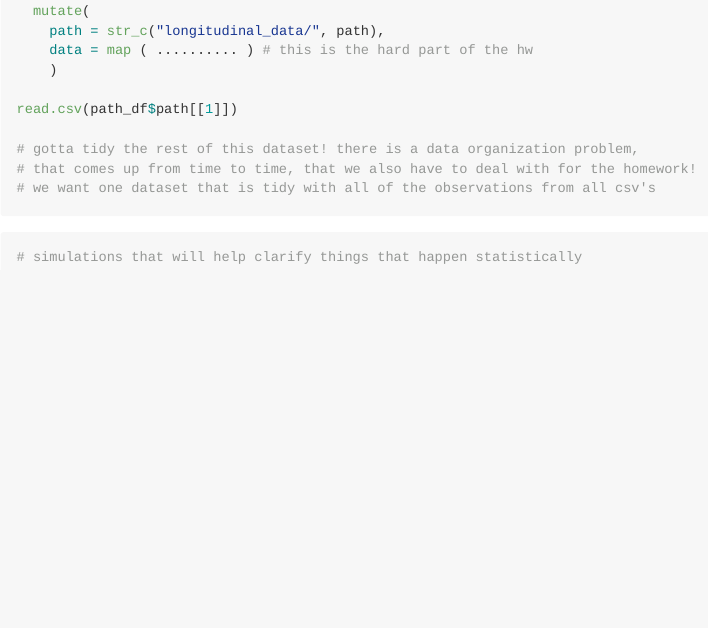
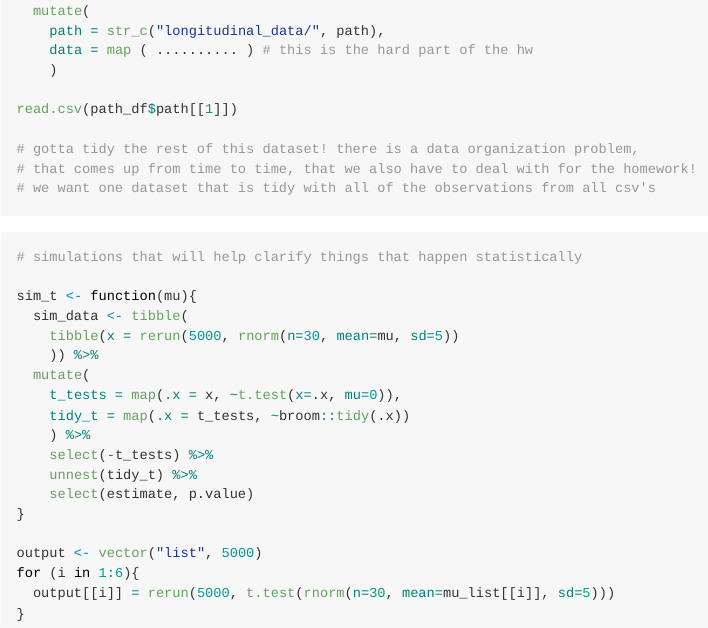
Before and after one commit to sydngg/p8105_hw5_sn2863, an R Markdown document (p8105_hw5_sn2863.Rmd): the page in a window 1100 px wide, from 2600 px down. The pictures show the output file p8105_hw5_sn2863.md that the author committed with the source, drawn offline in the style of GitHub.

Commit message:
Commit attempting function for problem 3 simulation -- creating rnorm 5000 runs and tidying t test results

````diff
--- a/p8105_hw5_sn2863.Rmd
+++ b/p8105_hw5_sn2863.Rmd
@@ -89,7 +89,27 @@
 # we want one dataset that is tidy with all of the observations from all csv's
 ```
 
-```{r}
+
+
+```{r eval=FALSE}
 # simulations that will help clarify things that happen statistically
 
+sim_t <- function(mu){
+  sim_data <- tibble(
+    tibble(x = rerun(5000, rnorm(n=30, mean=mu, sd=5))
+    )) %>%
+  mutate(
+    t_tests = map(.x = x, ~t.test(x=.x, mu=0)),
+    tidy_t = map(.x = t_tests, ~broom::tidy(.x))
+    ) %>%
+    select(-t_tests) %>%
+    unnest(tidy_t) %>%
+    select(estimate, p.value)
+}
+
+output <- vector("list", 5000)
+for (i in 1:6){
+  output[[i]] = rerun(5000, t.test(rnorm(n=30, mean=mu_list[[i]], sd=5)))
+}
+
 ```
````
Also changed, not shown: p8105_hw5_sn2863.md.
